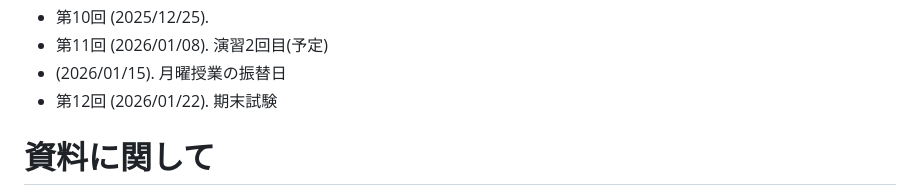
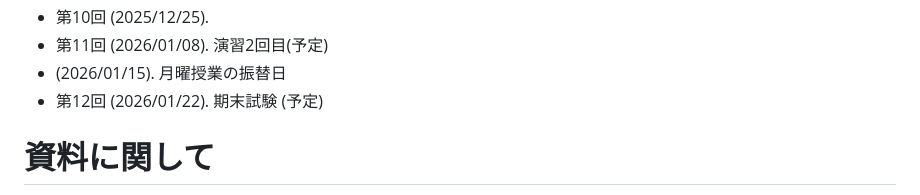
Before and after one commit to masataka123/2025_winter_linear_algebra, a Markdown page: README.md, the part around the change. GitHub-like rendering.

```diff
--- a/README.md
+++ b/README.md
@@ -170,7 +170,7 @@
 - 第10回 (2025/12/25).
 - 第11回 (2026/01/08). 演習2回目(予定)
 - (2026/01/15). 月曜授業の振替日
-- 第12回 (2026/01/22). 期末試験
+- 第12回 (2026/01/22). 期末試験 (予定)
 
 <!--
 - (2026/01/29). 休講
```
